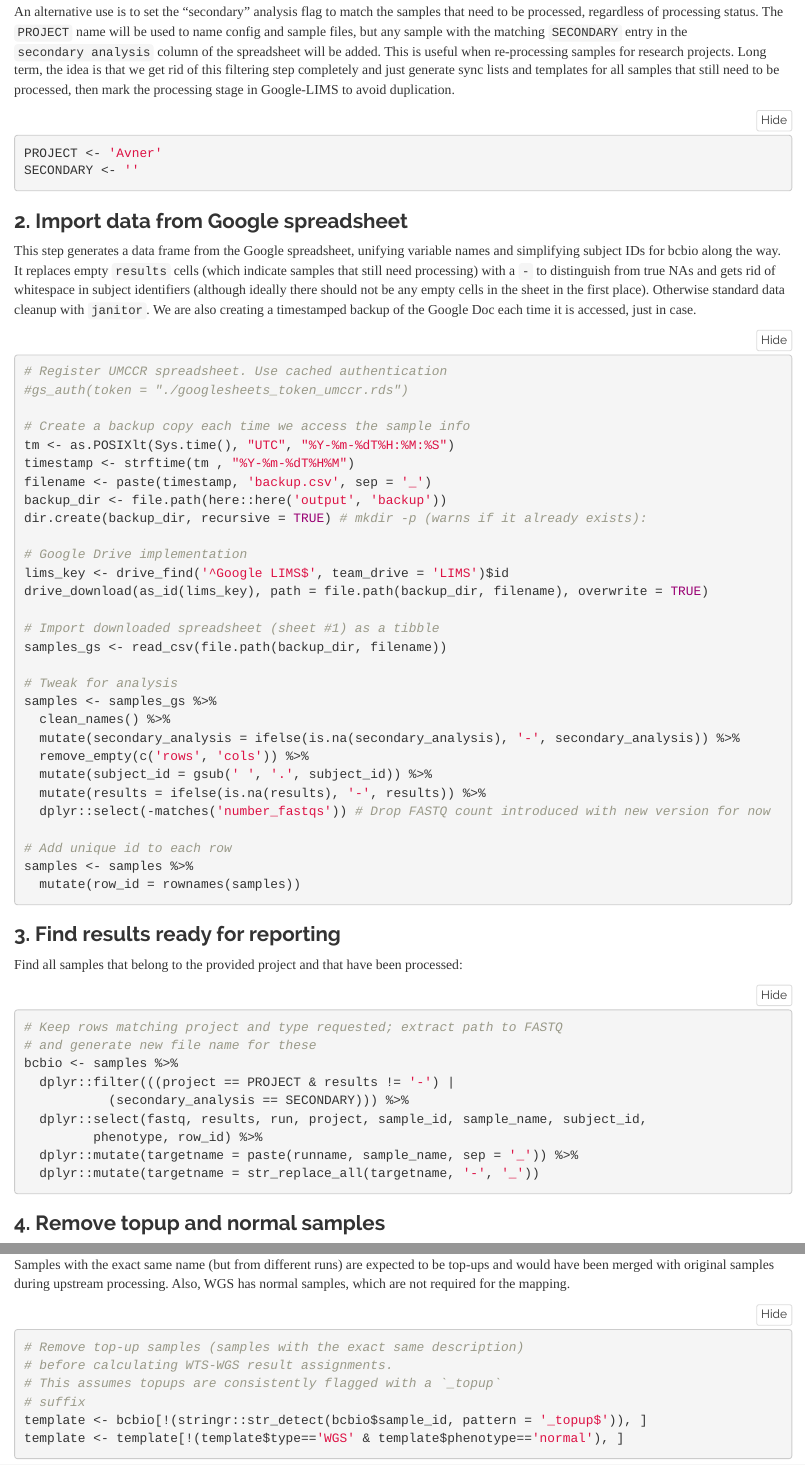
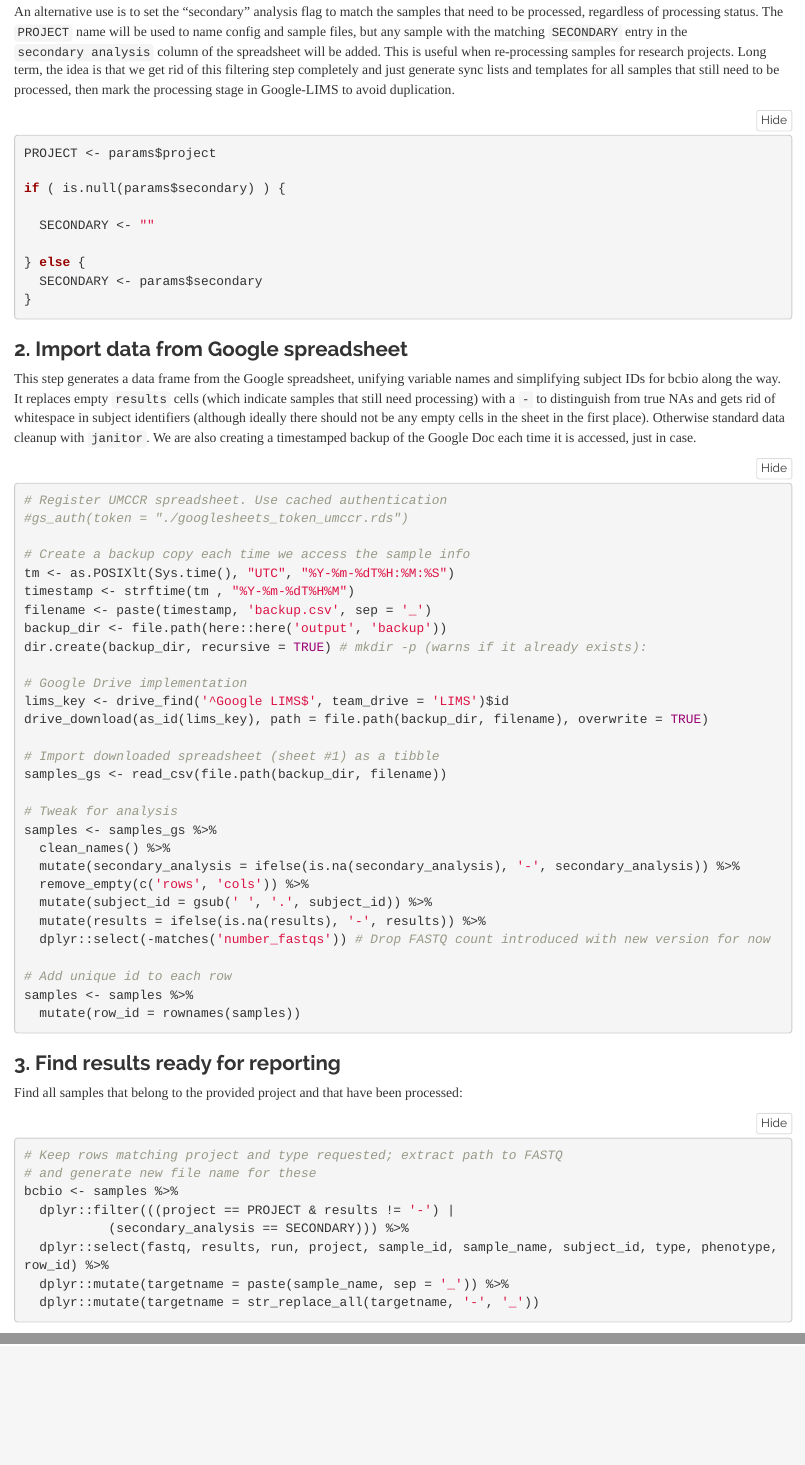
Before and after one commit to umccr/RNAsum, an R Markdown document (processing/WTS_WGS_samples_mapping.Rmd): the page in a window 1100 px wide, from 400 px down, and a second part further down, joined at a grey line. Rendered offline with R 4.5, knitr and Pandoc, with nearby package versions; folded parts are opened.

Commit message:
Change WTS WGS samples matching script name, few initial edits

````diff
--- a/processing/WTS_Report_Avners.Rmd
+++ b/processing/WTS_WGS_samples_mapping.Rmd
@@ -8,6 +8,10 @@ output:
     toc: false
     toc_float: false
     code_folding: hide
+params:
+  project: "Avner"
+  secondary:
+  sample_name: "CCR170115b_MH17T002P033_RNA"
 ---
 
 ```{r custom, echo=FALSE, message=FALSE, warning=FALSE}
@@ -37,8 +41,16 @@ This currently requires specifying the project name and will pull out all files
 An alternative use is to set the "secondary" analysis flag to match the samples that need to be processed, regardless of processing status. The `PROJECT` name will be used to name config and sample files, but any sample with the matching `SECONDARY` entry in the `secondary analysis` column of the spreadsheet will be added. This is useful when re-processing samples for research projects. Long term, the idea is that we get rid of this filtering step completely and just generate sync lists and templates for all samples that still need to be processed, then mark the processing stage in Google-LIMS to avoid duplication.
 
 ```{r project, eval=FALSE}
-PROJECT <- 'Avner'
-SECONDARY <- ''
+PROJECT <- params$project
+
+if ( is.null(params$secondary) ) {
+
+  SECONDARY <- ""
+
+} else {
+  SECONDARY <- params$secondary
+}
+
 
 ```
 
@@ -88,9 +100,8 @@ Find all samples that belong to the provided project and that have been processe
 bcbio <- samples %>%
   dplyr::filter(((project == PROJECT & results != '-') |
            (secondary_analysis == SECONDARY))) %>%
-  dplyr::select(fastq, results, run, project, sample_id, sample_name, subject_id,
-         phenotype, row_id) %>%
-  dplyr::mutate(targetname = paste(runname, sample_name, sep = '_')) %>%
+  dplyr::select(fastq, results, run, project, sample_id, sample_name, subject_id, type, phenotype, row_id) %>%
+  dplyr::mutate(targetname = paste(sample_name, sep = '_')) %>%
   dplyr::mutate(targetname = str_replace_all(targetname, '-', '_'))
 
 ```
````
